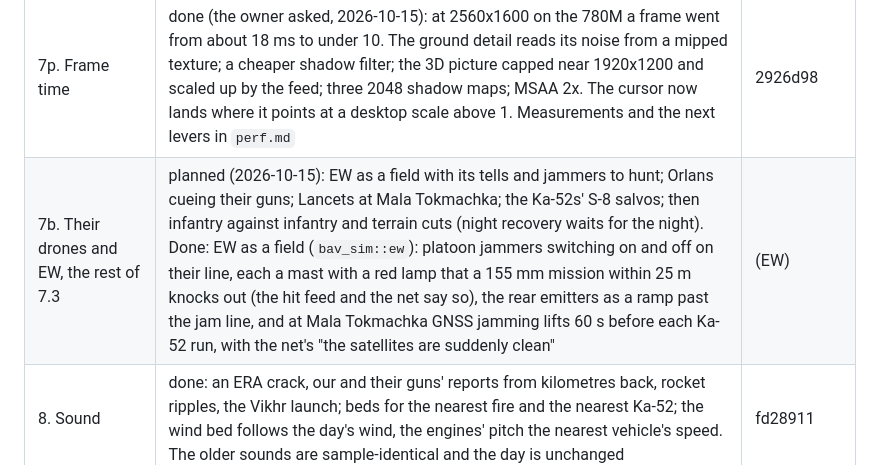
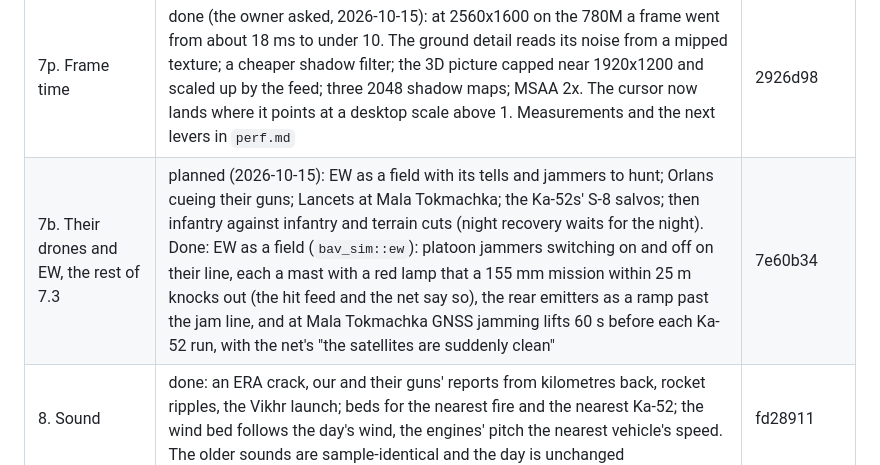
Before and after one commit to barafael/bavovniatko, a Markdown page: game/design/roadmap.md, the part around the change. GitHub-like rendering.

Commit message:
Name the EW and frame-time commits in the roadmap
Co-Authored-By: Claude Opus 5.5 <noreply@anthropic.com>

```diff
--- a/game/design/roadmap.md
+++ b/game/design/roadmap.md
@@ -37,7 +37,7 @@ This round leaves the knowledge base's content alone, apart from its tidy-up. It
 | 7. Drones | research done and loaded (topics 10 and 11, 516 claims). The owner's calls (2026-10-15): no strike drones at Vuhledar; one FPV mission at Mala Tokmachka to introduce the mechanism; self-levelling flight with the mouse (acro maybe later); moving the team costs time, and at Mala Tokmachka it is hard to find. Built: the FPV (`bav_sim::drones`, camera `fpv_control`, the analogue feed), the drone team found and moved. Their drones (Orlans, Lancets, EW as a field) still to come | 6b05516, 3899789, c75433e |
 | 7a. The hit feed | done: every hit on a vehicle, and every missile or drone that missed, on the right under the tally: what hit, from where, at what, and what it did (penetrated, reactive armour, crew, burning). Display only: both days replay identically | f5e6192 |
 | 7p. Frame time | done (the owner asked, 2026-10-15): at 2560x1600 on the 780M a frame went from about 18 ms to under 10. The ground detail reads its noise from a mipped texture; a cheaper shadow filter; the 3D picture capped near 1920x1200 and scaled up by the feed; three 2048 shadow maps; MSAA 2x. The cursor now lands where it points at a desktop scale above 1. Measurements and the next levers in `perf.md` | 2926d98 |
-| 7b. Their drones and EW, the rest of 7.3 | planned (2026-10-15): EW as a field with its tells and jammers to hunt; Orlans cueing their guns; Lancets at Mala Tokmachka; the Ka-52s' S-8 salvos; then infantry against infantry and terrain cuts (night recovery waits for the night). Done: EW as a field (`bav_sim::ew`): platoon jammers switching on and off on their line, each a mast with a red lamp that a 155 mm mission within 25 m knocks out (the hit feed and the net say so), the rear emitters as a ramp past the jam line, and at Mala Tokmachka GNSS jamming lifts 60 s before each Ka-52 run, with the net's "the satellites are suddenly clean" | (EW) |
+| 7b. Their drones and EW, the rest of 7.3 | planned (2026-10-15): EW as a field with its tells and jammers to hunt; Orlans cueing their guns; Lancets at Mala Tokmachka; the Ka-52s' S-8 salvos; then infantry against infantry and terrain cuts (night recovery waits for the night). Done: EW as a field (`bav_sim::ew`): platoon jammers switching on and off on their line, each a mast with a red lamp that a 155 mm mission within 25 m knocks out (the hit feed and the net say so), the rear emitters as a ramp past the jam line, and at Mala Tokmachka GNSS jamming lifts 60 s before each Ka-52 run, with the net's "the satellites are suddenly clean" | 7e60b34 |
 | 8. Sound | done: an ERA crack, our and their guns' reports from kilometres back, rocket ripples, the Vikhr launch; beds for the nearest fire and the nearest Ka-52; the wind bed follows the day's wind, the engines' pitch the nearest vehicle's speed. The older sounds are sample-identical and the day is unchanged | fd28911 |
 | 9. Story planning | done: `arcs.md` | 8aec1bb |
 
```
